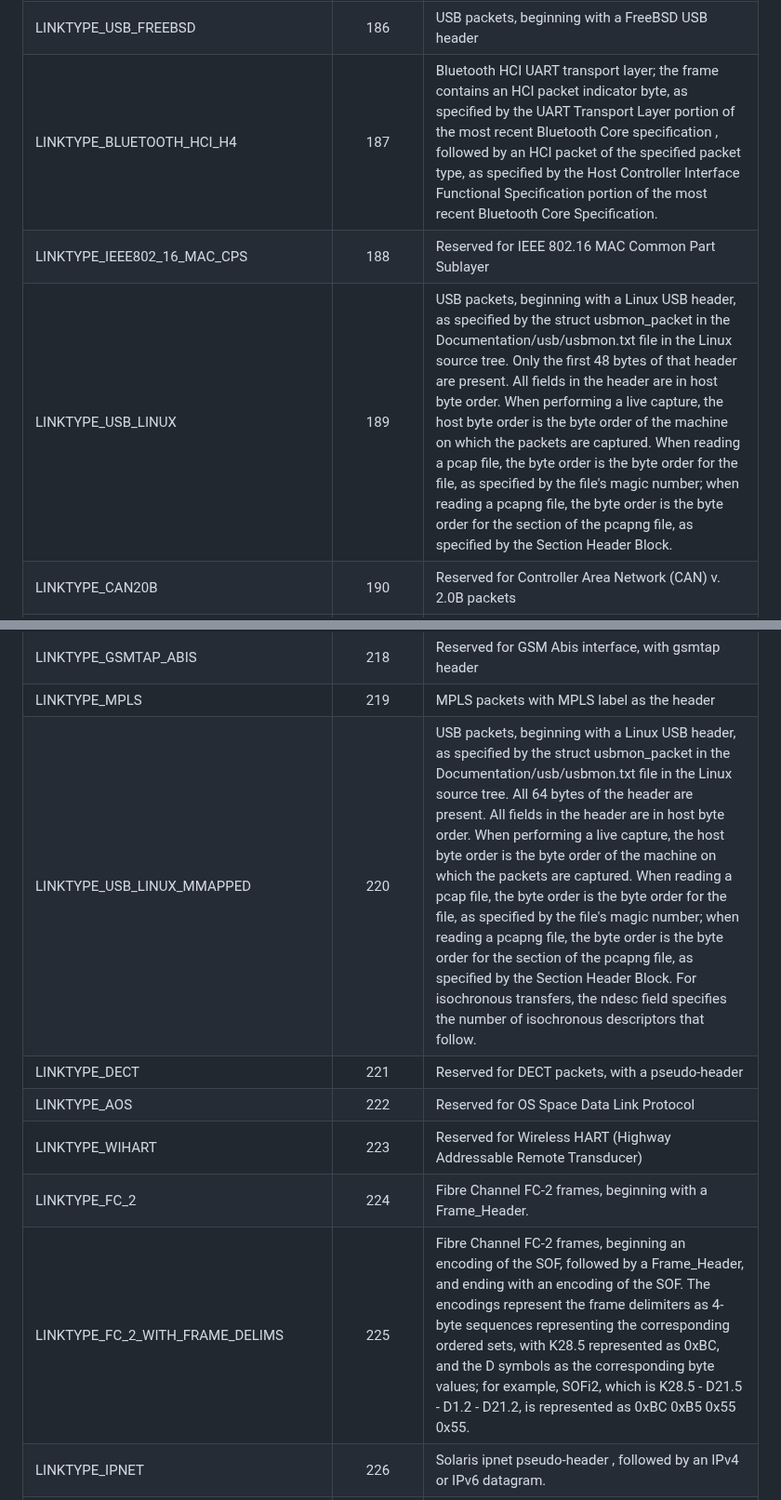
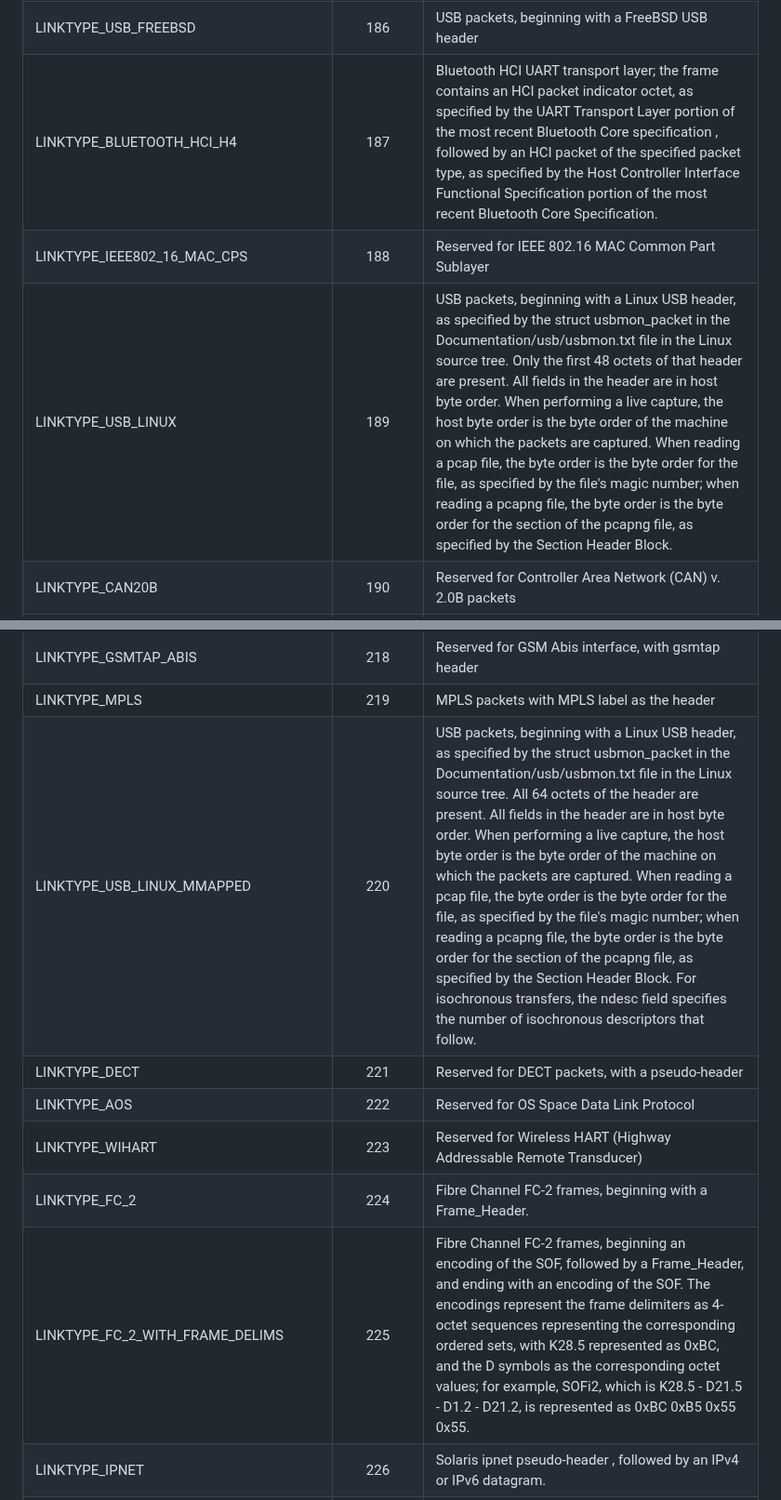
Before and after one commit to IETF-OPSAWG-WG/draft-ietf-opsawg-pcap, a Markdown page: draft-ietf-opsawg-pcaplinktype.md, 2 parts joined by grey strips. Shown at 93% size. GitHub-like rendering.

```diff
--- a/draft-ietf-opsawg-pcaplinktype.md
+++ b/draft-ietf-opsawg-pcaplinktype.md
@@ -212,9 +212,9 @@ DLT values are associated with specific operation system captures, and are opera
 |LINKTYPE_JUNIPER_VP|183|Reserved for Juniper Networks
 |LINKTYPE_A653_ICM|185|Reserved for Arinc 653 Interpartition Communication messages
 |LINKTYPE_USB_FREEBSD|186|USB packets, beginning with a FreeBSD USB header
-|LINKTYPE_BLUETOOTH_HCI_H4|187|Bluetooth HCI UART transport layer; the frame contains an HCI packet indicator byte, as specified by the UART Transport Layer portion of the most recent Bluetooth Core specification , followed by an HCI packet of the specified packet type, as specified by the Host Controller Interface Functional Specification portion of the most recent Bluetooth Core Specification.
+|LINKTYPE_BLUETOOTH_HCI_H4|187|Bluetooth HCI UART transport layer; the frame contains an HCI packet indicator octet, as specified by the UART Transport Layer portion of the most recent Bluetooth Core specification , followed by an HCI packet of the specified packet type, as specified by the Host Controller Interface Functional Specification portion of the most recent Bluetooth Core Specification.
 |LINKTYPE_IEEE802_16_MAC_CPS|188|Reserved for IEEE 802.16 MAC Common Part Sublayer
-|LINKTYPE_USB_LINUX|189|USB packets, beginning with a Linux USB header, as specified by the struct usbmon_packet in the Documentation/usb/usbmon.txt file in the Linux source tree. Only the first 48 bytes of that header are present. All fields in the header are in host byte order. When performing a live capture, the host byte order is the byte order of the machine on which the packets are captured. When reading a pcap file, the byte order is the byte order for the file, as specified by the file's magic number; when reading a pcapng file, the byte order is the byte order for the section of the pcapng file, as specified by the Section Header Block.
+|LINKTYPE_USB_LINUX|189|USB packets, beginning with a Linux USB header, as specified by the struct usbmon_packet in the Documentation/usb/usbmon.txt file in the Linux source tree. Only the first 48 octets of that header are present. All fields in the header are in host byte order. When performing a live capture, the host byte order is the byte order of the machine on which the packets are captured. When reading a pcap file, the byte order is the byte order for the file, as specified by the file's magic number; when reading a pcapng file, the byte order is the byte order for the section of the pcapng file, as specified by the Section Header Block.
 |LINKTYPE_CAN20B|190|Reserved for Controller Area Network (CAN) v. 2.0B packets
 |LINKTYPE_IEEE802_15_4_LINUX|191|IEEE 802.15.4, with address fields padded, as is done by Linux drivers
 |LINKTYPE_PPI|192|Per-Packet Information information, as specified by the Per-Packet Information Header Specification , followed by a packet with the LINKTYPE_ value specified by the pph_dlt field of that header.
@@ -245,12 +245,12 @@ DLT values are associated with specific operation system captures, and are opera
 |LINKTYPE_GSMTAP_UM|217|Reserved for GSM Um interface, with gsmtap header
 |LINKTYPE_GSMTAP_ABIS|218|Reserved for GSM Abis interface, with gsmtap header
 |LINKTYPE_MPLS|219|MPLS packets with MPLS label as the header
-|LINKTYPE_USB_LINUX_MMAPPED|220|USB packets, beginning with a Linux USB header, as specified by the struct usbmon_packet in the Documentation/usb/usbmon.txt file in the Linux source tree. All 64 bytes of the header are present. All fields in the header are in host byte order. When performing a live capture, the host byte order is the byte order of the machine on which the packets are captured. When reading a pcap file, the byte order is the byte order for the file, as specified by the file's magic number; when reading a pcapng file, the byte order is the byte order for the section of the pcapng file, as specified by the Section Header Block. For isochronous transfers, the ndesc field specifies the number of isochronous descriptors that follow.
+|LINKTYPE_USB_LINUX_MMAPPED|220|USB packets, beginning with a Linux USB header, as specified by the struct usbmon_packet in the Documentation/usb/usbmon.txt file in the Linux source tree. All 64 octets of the header are present. All fields in the header are in host byte order. When performing a live capture, the host byte order is the byte order of the machine on which the packets are captured. When reading a pcap file, the byte order is the byte order for the file, as specified by the file's magic number; when reading a pcapng file, the byte order is the byte order for the section of the pcapng file, as specified by the Section Header Block. For isochronous transfers, the ndesc field specifies the number of isochronous descriptors that follow.
 |LINKTYPE_DECT|221|Reserved for DECT packets, with a pseudo-header
 |LINKTYPE_AOS|222|Reserved for OS Space Data Link Protocol
 |LINKTYPE_WIHART|223|Reserved for Wireless HART (Highway Addressable Remote Transducer)
 |LINKTYPE_FC_2|224|Fibre Channel FC-2 frames, beginning with a Frame_Header.
-|LINKTYPE_FC_2_WITH_FRAME_DELIMS|225|Fibre Channel FC-2 frames, beginning an encoding of the SOF, followed by a Frame_Header, and ending with an encoding of the SOF. The encodings represent the frame delimiters as 4-byte sequences representing the corresponding ordered sets, with K28.5 represented as 0xBC, and the D symbols as the corresponding byte values; for example, SOFi2, which is K28.5 - D21.5 - D1.2 - D21.2, is represented as 0xBC 0xB5 0x55 0x55.
+|LINKTYPE_FC_2_WITH_FRAME_DELIMS|225|Fibre Channel FC-2 frames, beginning an encoding of the SOF, followed by a Frame_Header, and ending with an encoding of the SOF. The encodings represent the frame delimiters as 4-octet sequences representing the corresponding ordered sets, with K28.5 represented as 0xBC, and the D symbols as the corresponding octet values; for example, SOFi2, which is K28.5 - D21.5 - D1.2 - D21.2, is represented as 0xBC 0xB5 0x55 0x55.
 |LINKTYPE_IPNET|226|Solaris ipnet pseudo-header , followed by an IPv4 or IPv6 datagram.
 |LINKTYPE_CAN_SOCKETCAN|227|CAN (Controller Area Network) frames, with a pseudo-header followed by the frame payload.
 |LINKTYPE_IPV4|228|Raw IPv4; the packet begins with an IPv4 header.
```
Also changed, not shown: other parts of draft-ietf-opsawg-pcaplinktype.md (+7 -7 lines).
